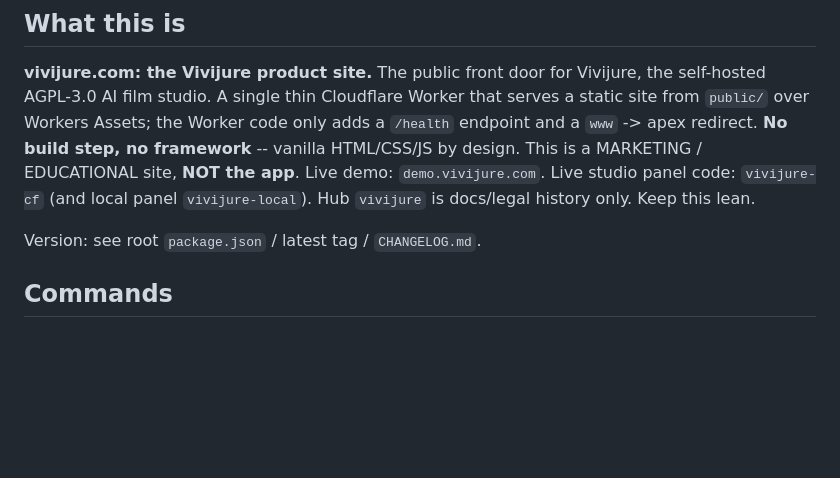
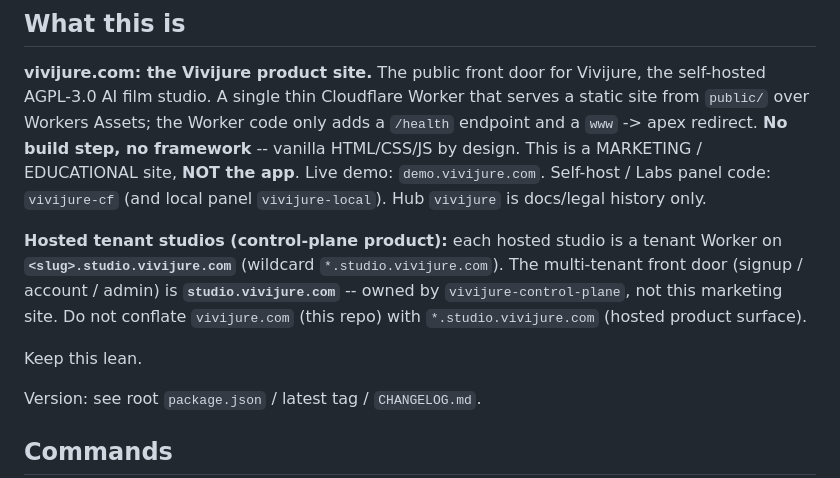
Before and after one commit to skyphusion-labs/vivijure-com, a Markdown page: CLAUDE.md, the part around the change. GitHub-like rendering; blank space fills up the shorter version.

Commit message:
docs(claude): document hosted studios on *.studio.vivijure.com
Marketing apex is not the hosted product surface; tenant studios live under
the control-plane wildcard.

Files touched:
- CLAUDE.md

```diff
--- a/CLAUDE.md
+++ b/CLAUDE.md
@@ -8,9 +8,16 @@ Guidance for Claude Code (and the crew) working in this repo.
 AGPL-3.0 AI film studio. A single thin Cloudflare Worker that serves a static site from `public/`
 over Workers Assets; the Worker code only adds a `/health` endpoint and a `www` -> apex redirect.
 **No build step, no framework** -- vanilla HTML/CSS/JS by design. This is a MARKETING /
-EDUCATIONAL site, **NOT the app**. Live demo: `demo.vivijure.com`. Live studio panel code:
-`vivijure-cf` (and local panel `vivijure-local`). Hub `vivijure` is docs/legal history only. Keep this
-lean.
+EDUCATIONAL site, **NOT the app**. Live demo: `demo.vivijure.com`. Self-host / Labs panel code:
+`vivijure-cf` (and local panel `vivijure-local`). Hub `vivijure` is docs/legal history only.
+
+**Hosted tenant studios (control-plane product):** each hosted studio is a tenant Worker on
+**`<slug>.studio.vivijure.com`** (wildcard `*.studio.vivijure.com`). The multi-tenant front door
+(signup / account / admin) is **`studio.vivijure.com`** -- owned by `vivijure-control-plane`, not
+this marketing site. Do not conflate `vivijure.com` (this repo) with `*.studio.vivijure.com`
+(hosted product surface).
+
+Keep this lean.
 
 Version: see root `package.json` / latest tag / `CHANGELOG.md`.
 
```
